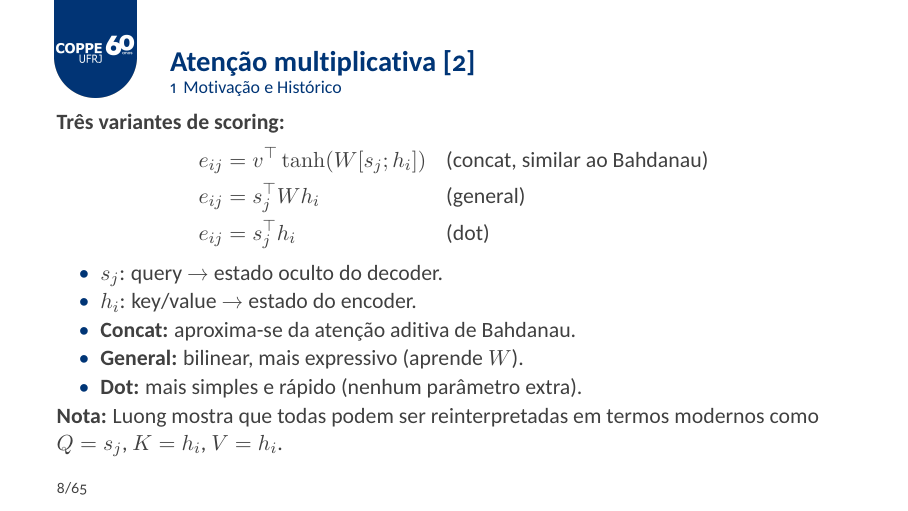
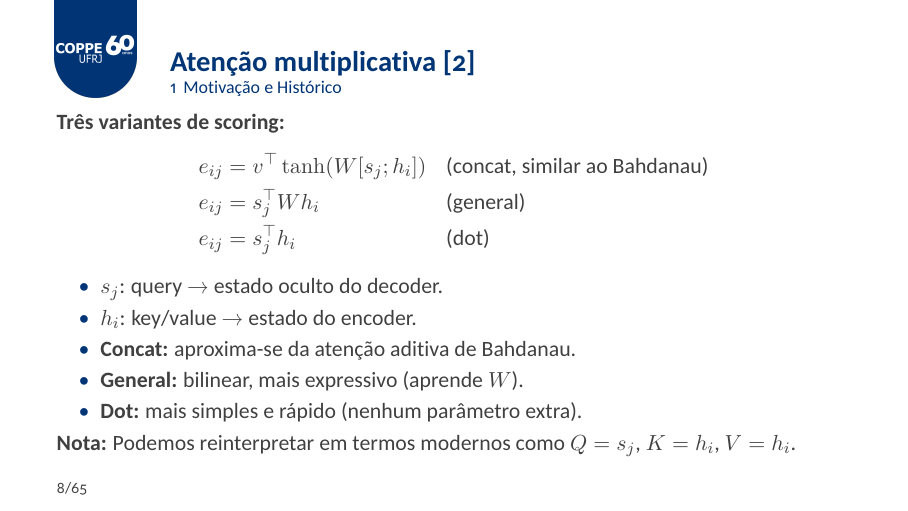
Before and after one commit to felipefg/CPE883-attention-models, LaTeX slides (beamerpolito.tex): page 8 of 120. The pictures show the PDF file beamerpolito.pdf that the author committed with the source.

Commit message:
AJuste em nota da attention multiplicativa

```diff
--- a/beamerpolito.tex
+++ b/beamerpolito.tex
@@ -179,7 +179,7 @@ e_{ij} &= s_j^\top h_i && \text{(dot)}
   \item \textbf{Dot:} mais simples e rápido (nenhum parâmetro extra).
 \end{itemize}
 
-\textbf{Nota:} Luong mostra que todas podem ser reinterpretadas em termos modernos como $Q=s_j$, $K=h_i$, $V=h_i$.
+\textbf{Nota:} Podemos reinterpretar em termos modernos como $Q=s_j$, $K=h_i$, $V=h_i$.
 \end{frame}
 
 \begin{frame}{Global vs Local Attention \cite{luong2015effective}}
```
Also changed, not shown: beamerpolito.pdf.
